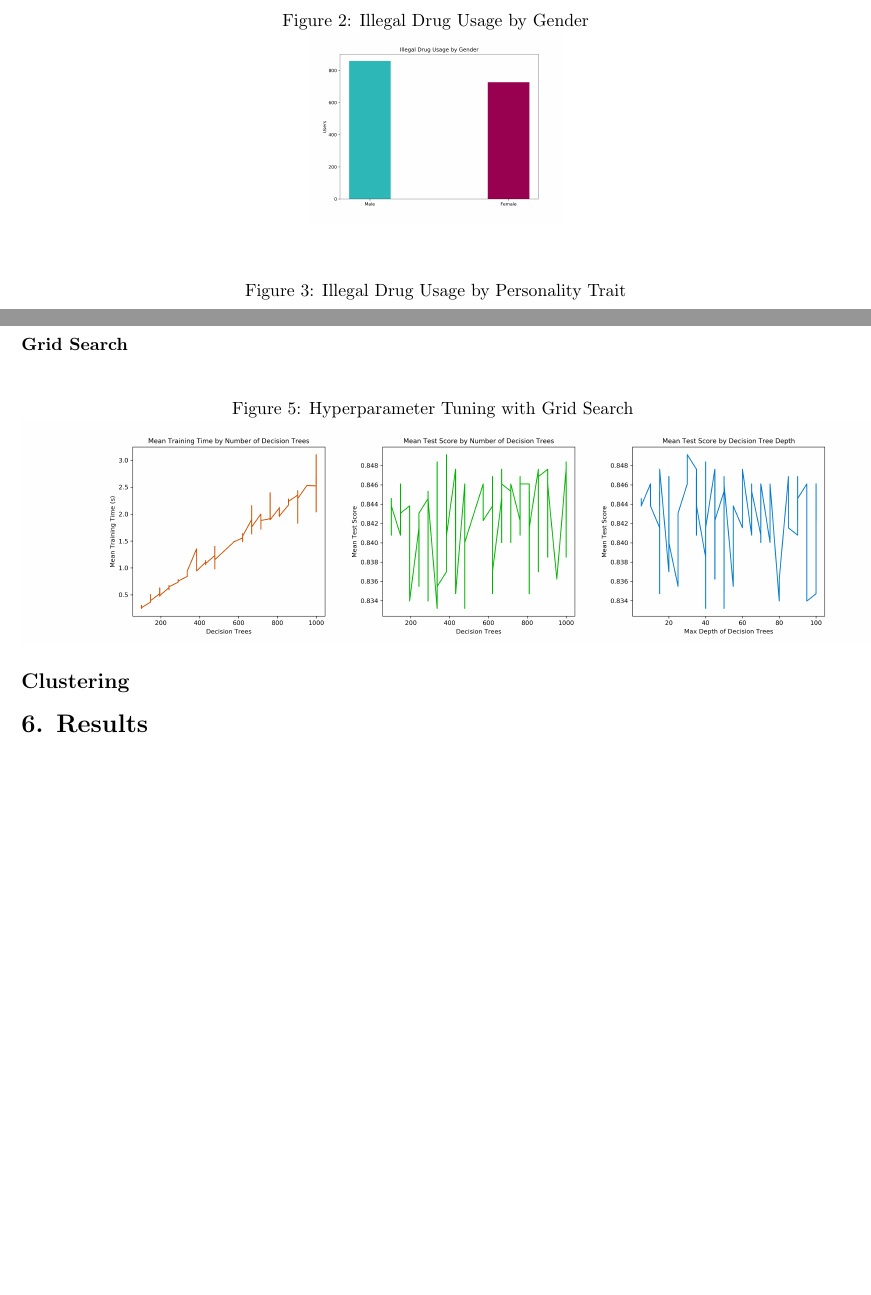
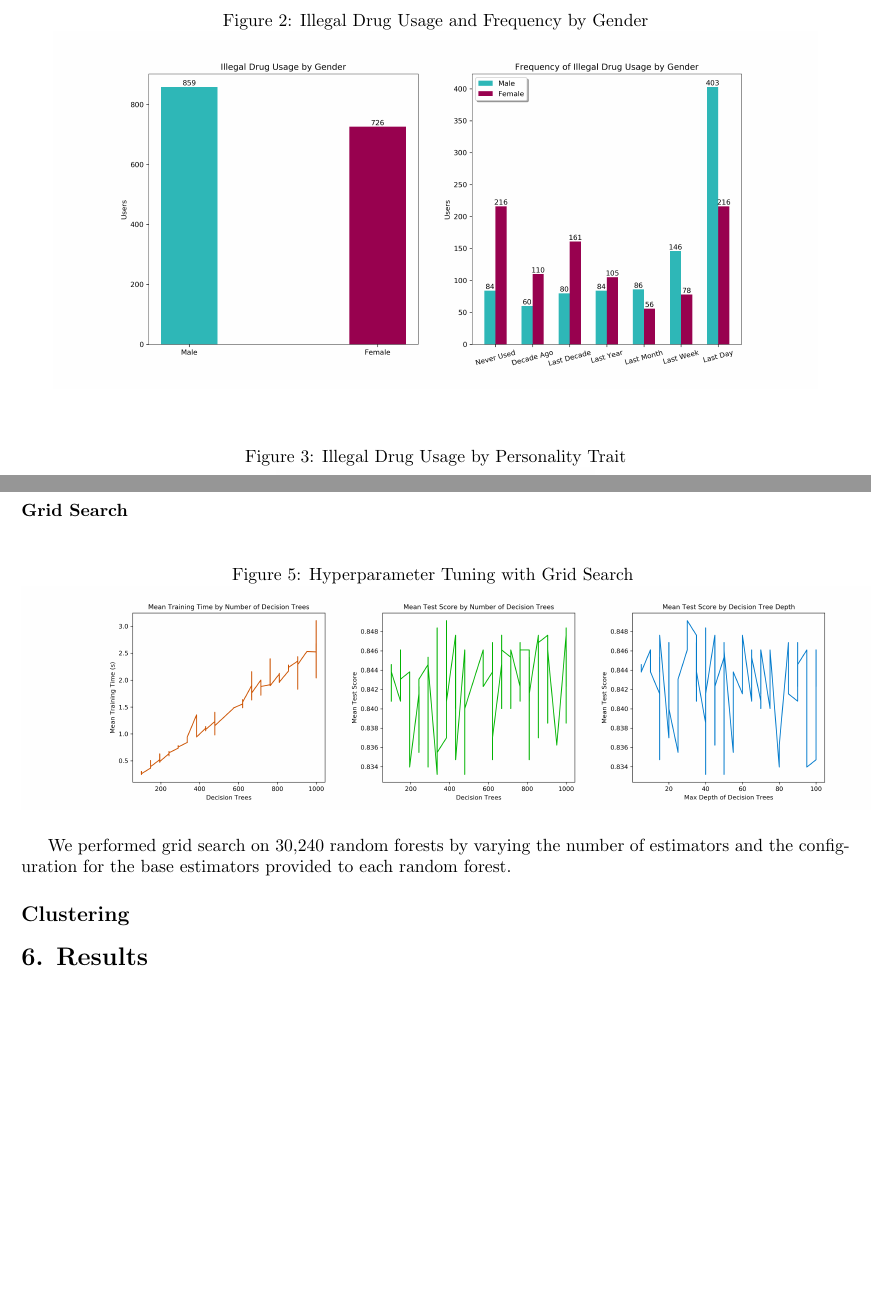
Before and after one commit to ManasaK33/drug-consumption, a LaTeX document (tex/CS418-Report.tex): two parts of pages 2 and 3 of 3, joined at a grey line, cut so that both start at the same text, the shorter picture padded with empty space. Compiled offline with pdfLaTeX.

Commit message:
added new figures and updated carlos notebook

```diff
--- a/tex/CS418-Report.tex
+++ b/tex/CS418-Report.tex
@@ -3,6 +3,7 @@
 \usepackage{float}
 \usepackage{amsmath}
 \usepackage{graphicx}
+\usepackage{indentfirst}
 \graphicspath{ {../figures/} }
 \title{CS 418 Final Project}
 \date{December 3, 2019}
@@ -25,9 +26,9 @@
 \end{figure}
 
 \begin{figure}[H]
-\caption{Illegal Drug Usage by  Gender}
+\caption{Illegal Drug Usage and Frequency by Gender}
 \centering
-\includegraphics[scale=0.25]{genders.png}
+\includegraphics[scale=0.4]{gender_freq.png}
 \end{figure}
 
 \begin{figure}[H]
@@ -58,6 +59,8 @@
 \includegraphics[scale=0.35]{gridsearch.png}
 \end{figure}
 
+We performed grid search on 30,240 random forests by varying the number of estimators and the configuration for the base estimators provided to each random forest.\par
+
 \subsection*{Clustering}
 
 \section*{6. Results}
```
Also changed, not shown: figures/gender_freq.png (added), figures/genders.png, figures/traits.png, tex/CS418-Report.pdf, 1 other file.
